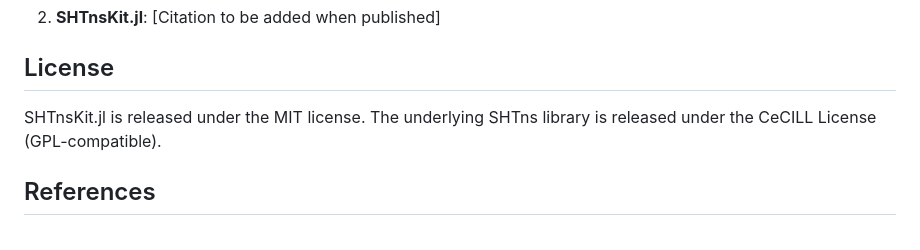
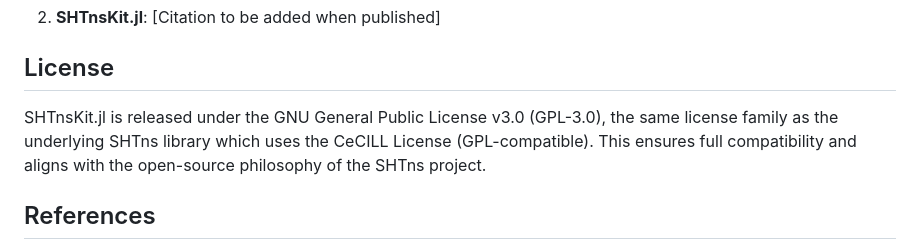
Before and after one commit to subhk/SphereTrans.jl, a Markdown page: README.md, the part around the change. Rendered like a GitHub page.

```diff
--- a/README.md
+++ b/README.md
@@ -312,7 +312,7 @@ If you use SHTnsKit.jl in your research, please cite:
 
 ## License
 
-SHTnsKit.jl is released under the MIT license. The underlying SHTns library is released under the CeCILL License (GPL-compatible).
+SHTnsKit.jl is released under the GNU General Public License v3.0 (GPL-3.0), the same license family as the underlying SHTns library which uses the CeCILL License (GPL-compatible). This ensures full compatibility and aligns with the open-source philosophy of the SHTns project.
 
 ## References
 
```
